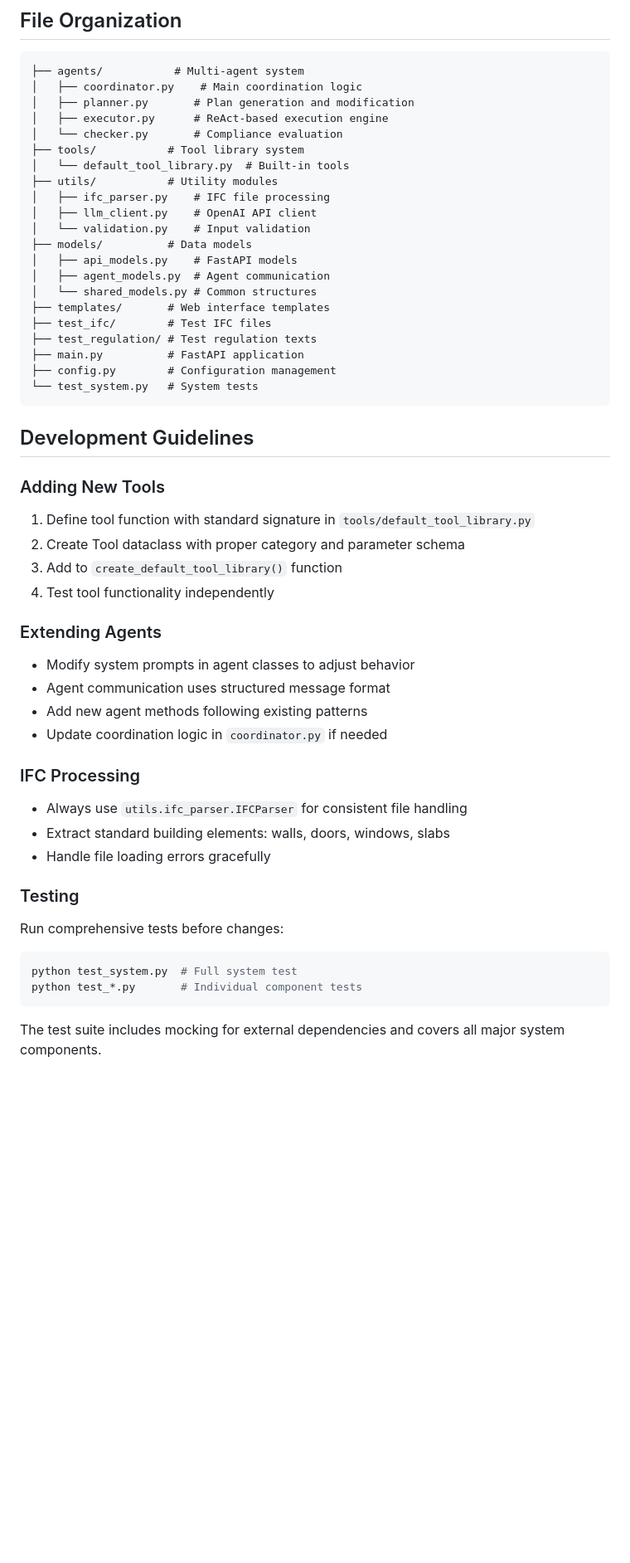
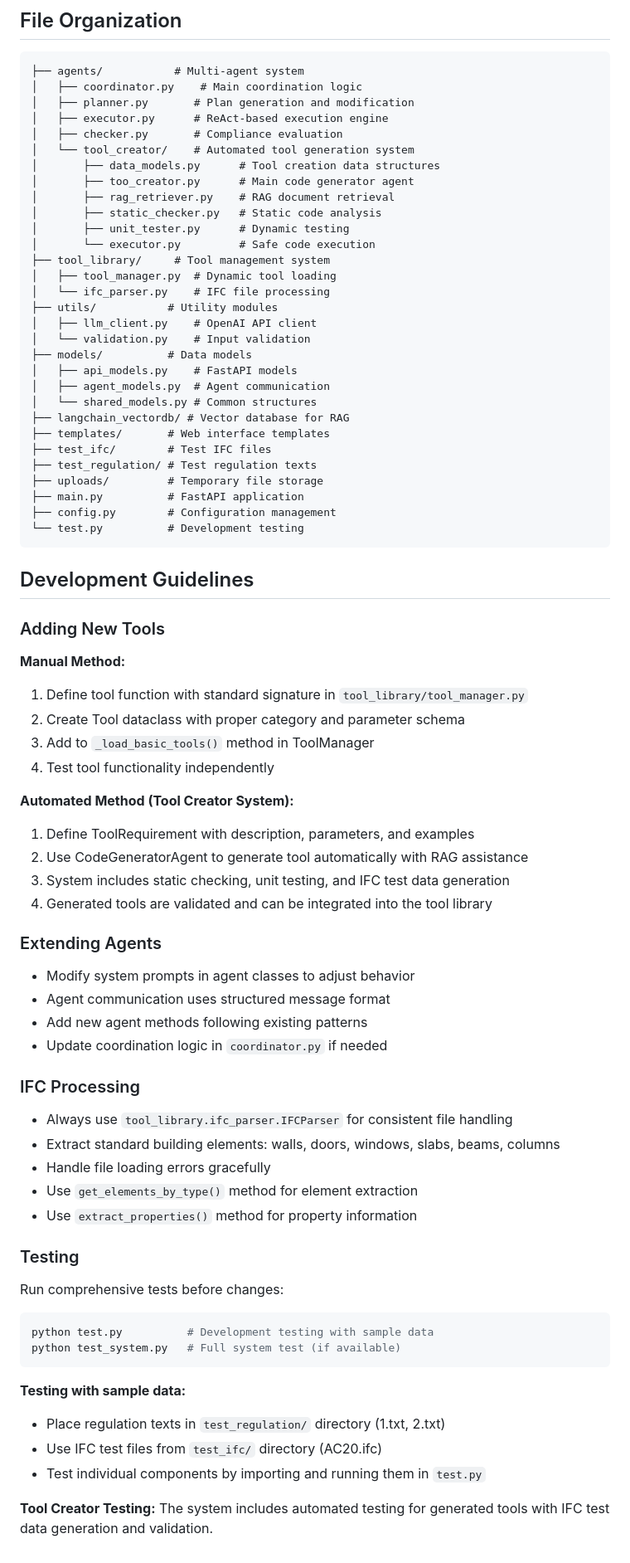
Before and after one commit to blau1234/AdaptiveACC, a Markdown page: CLAUDE.md, the part around one of its changes. Shown at 83% size. Rendered like a GitHub page; blank space fills up the shorter version.

Commit message:
Update CLAUDE.md to reflect current system architecture
- Corrected tool system location (tool_library/tool_manager.py)
- Updated IFC parser location (tool_library/ifc_parser.py)
- Added Tool Creator System documentation with RAG capabilities
- Added vector database system (langchain_vectordb/)
- Updated API endpoints to include IFC preview functionality
- Enhanced file organization structure
- Added automated tool generation guidelines
- Updated testing section with actual available commands

🤖 Generated with [Claude Code](https://claude.ai/code)

Co-Authored-By: Claude <noreply@anthropic.com>

````diff
--- a/CLAUDE.md
+++ b/CLAUDE.md
@@ -143,33 +156,49 @@ The system uses message-based communication between agents:
 │   ├── coordinator.py    # Main coordination logic
 │   ├── planner.py       # Plan generation and modification
 │   ├── executor.py      # ReAct-based execution engine
-│   └── checker.py       # Compliance evaluation
-├── tools/           # Tool library system
-│   └── default_tool_library.py  # Built-in tools
+│   ├── checker.py       # Compliance evaluation
+│   └── tool_creator/    # Automated tool generation system
+│       ├── data_models.py      # Tool creation data structures
+│       ├── too_creator.py      # Main code generator agent
+│       ├── rag_retriever.py    # RAG document retrieval
+│       ├── static_checker.py   # Static code analysis
+│       ├── unit_tester.py      # Dynamic testing
+│       └── executor.py         # Safe code execution
+├── tool_library/     # Tool management system
+│   ├── tool_manager.py  # Dynamic tool loading
+│   └── ifc_parser.py    # IFC file processing
 ├── utils/           # Utility modules
-│   ├── ifc_parser.py    # IFC file processing
 │   ├── llm_client.py    # OpenAI API client
 │   └── validation.py    # Input validation
 ├── models/          # Data models
 │   ├── api_models.py    # FastAPI models
 │   ├── agent_models.py  # Agent communication
 │   └── shared_models.py # Common structures
+├── langchain_vectordb/ # Vector database for RAG
 ├── templates/       # Web interface templates
 ├── test_ifc/        # Test IFC files
 ├── test_regulation/ # Test regulation texts
+├── uploads/         # Temporary file storage
 ├── main.py          # FastAPI application
 ├── config.py        # Configuration management
-└── test_system.py   # System tests
+└── test.py          # Development testing
 ```
 
 ## Development Guidelines
 
 ### Adding New Tools
 
-1. Define tool function with standard signature in `tools/default_tool_library.py`
+**Manual Method:**
+1. Define tool function with standard signature in `tool_library/tool_manager.py`
 2. Create Tool dataclass with proper category and parameter schema
-3. Add to `create_default_tool_library()` function
+3. Add to `_load_basic_tools()` method in ToolManager
 4. Test tool functionality independently
+
+**Automated Method (Tool Creator System):**
+1. Define ToolRequirement with description, parameters, and examples
+2. Use CodeGeneratorAgent to generate tool automatically with RAG assistance
+3. System includes static checking, unit testing, and IFC test data generation
+4. Generated tools are validated and can be integrated into the tool library
 
 ### Extending Agents
 
@@ -180,16 +209,24 @@ The system uses message-based communication between agents:
 
 ### IFC Processing
 
-- Always use `utils.ifc_parser.IFCParser` for consistent file handling
-- Extract standard building elements: walls, doors, windows, slabs
+- Always use `tool_library.ifc_parser.IFCParser` for consistent file handling
+- Extract standard building elements: walls, doors, windows, slabs, beams, columns
 - Handle file loading errors gracefully
+- Use `get_elements_by_type()` method for element extraction
+- Use `extract_properties()` method for property information
 
 ### Testing
 
 Run comprehensive tests before changes:
 ```bash
-python test_system.py  # Full system test
-python test_*.py       # Individual component tests
+python test.py          # Development testing with sample data
+python test_system.py   # Full system test (if available)
 ```
 
-The test suite includes mocking for external dependencies and covers all major system components.
+**Testing with sample data:**
+- Place regulation texts in `test_regulation/` directory (1.txt, 2.txt)
+- Use IFC test files from `test_ifc/` directory (AC20.ifc)
+- Test individual components by importing and running them in `test.py`
+
+**Tool Creator Testing:**
+The system includes automated testing for generated tools with IFC test data generation and validation.
````
Also changed, not shown: other parts of CLAUDE.md (+18 -5 lines).
